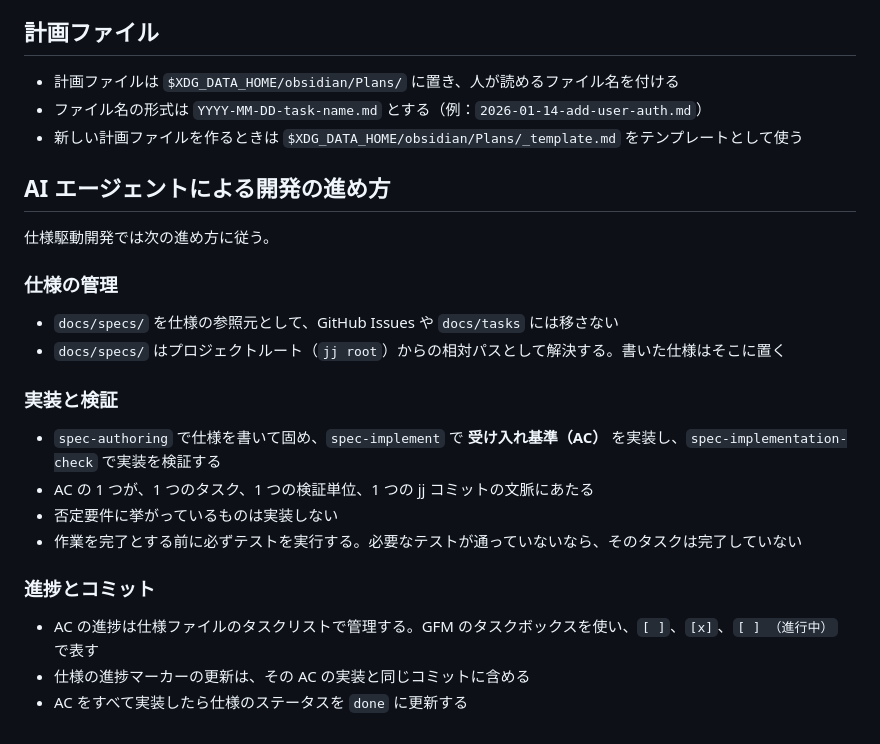
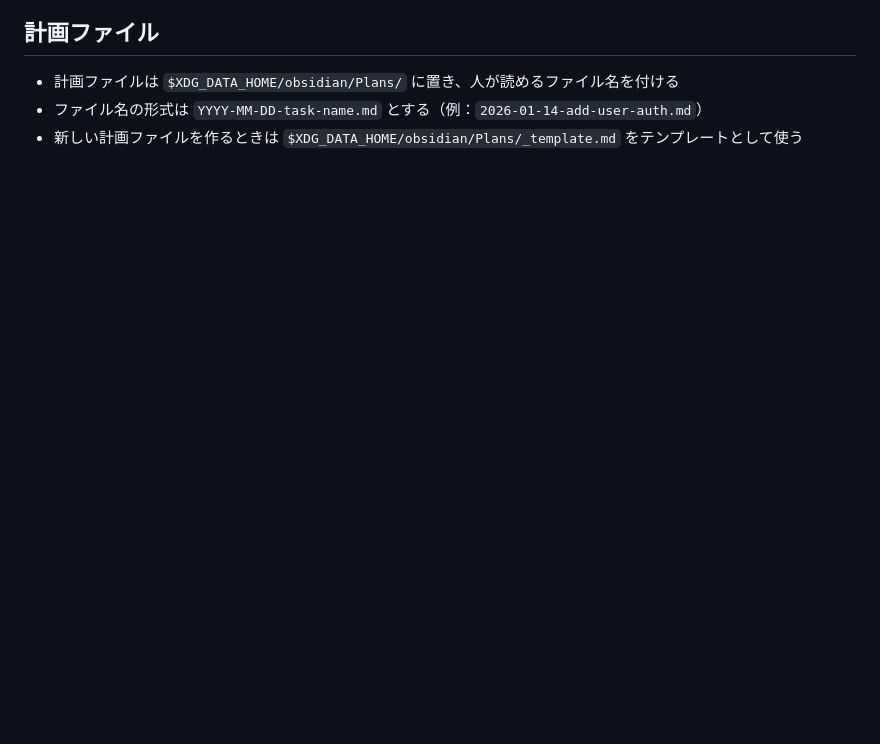
Before and after one commit to kubosho/dotfiles, a Markdown page: dot_agents/AGENTS.md, the part around the change. Drawn GitHub-style; blank space fills up the shorter version.

Commit message:
docs: move the spec-driven development workflow into a skill
The workflow does not need to be loaded in every session, so it belongs in an on-demand skill rather than AGENTS.md.

```diff
--- a/dot_agents/AGENTS.md
+++ b/dot_agents/AGENTS.md
@@ -41,25 +41,3 @@
 - 計画ファイルは `$XDG_DATA_HOME/obsidian/Plans/` に置き、人が読めるファイル名を付ける
 - ファイル名の形式は `YYYY-MM-DD-task-name.md` とする（例：`2026-01-14-add-user-auth.md`）
 - 新しい計画ファイルを作るときは `$XDG_DATA_HOME/obsidian/Plans/_template.md` をテンプレートとして使う
-
-## AI エージェントによる開発の進め方
-
-仕様駆動開発では次の進め方に従う。
-
-### 仕様の管理
-
-- `docs/specs/` を仕様の参照元として、GitHub Issues や `docs/tasks` には移さない
-- `docs/specs/` はプロジェクトルート（`jj root`）からの相対パスとして解決する。書いた仕様はそこに置く
-
-### 実装と検証
-
-- `spec-authoring` で仕様を書いて固め、`spec-implement` で **受け入れ基準（AC）** を実装し、`spec-implementation-check` で実装を検証する
-- AC の 1 つが、1 つのタスク、1 つの検証単位、1 つの jj コミットの文脈にあたる
-- 否定要件に挙がっているものは実装しない
-- 作業を完了とする前に必ずテストを実行する。必要なテストが通っていないなら、そのタスクは完了していない
-
-### 進捗とコミット
-
-- AC の進捗は仕様ファイルのタスクリストで管理する。GFM のタスクボックスを使い、`[ ]`、`[x]`、`[ ] （進行中）` で表す
-- 仕様の進捗マーカーの更新は、その AC の実装と同じコミットに含める
-- AC をすべて実装したら仕様のステータスを `done` に更新する
```
Also changed, not shown: 1 other file.
